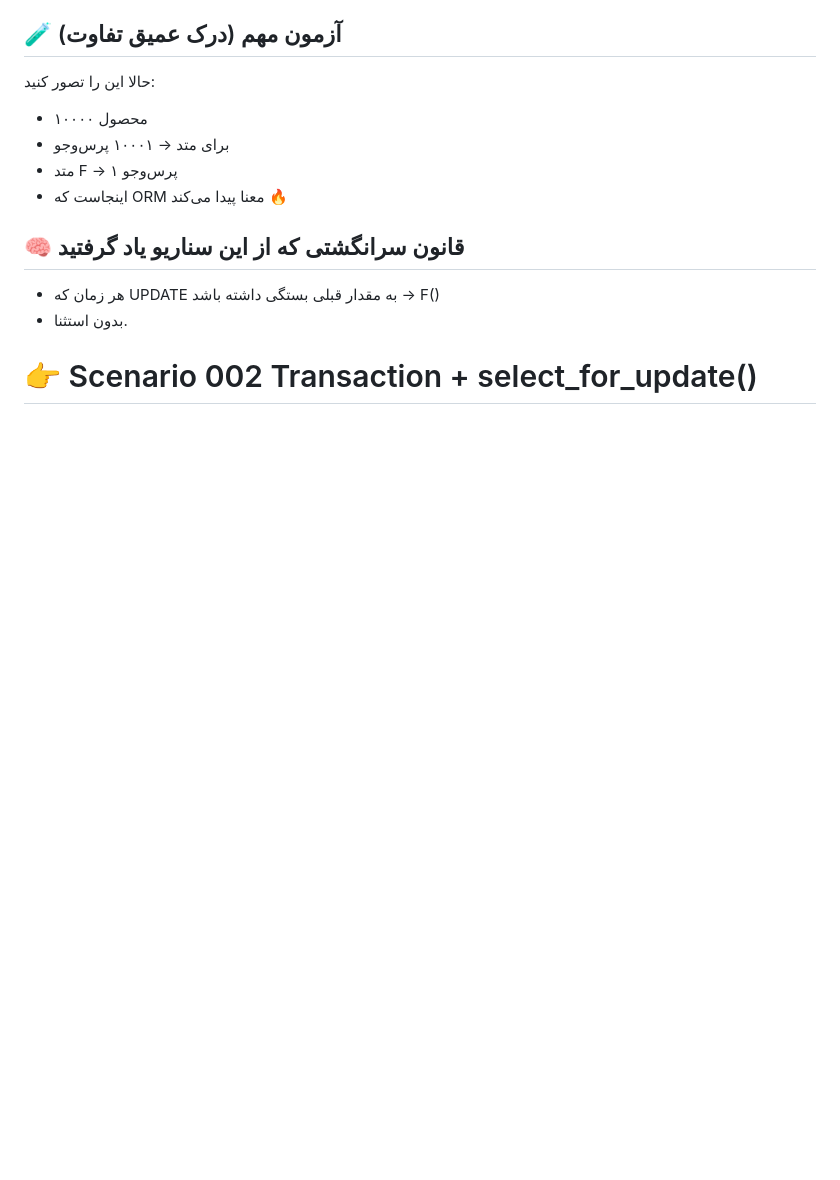
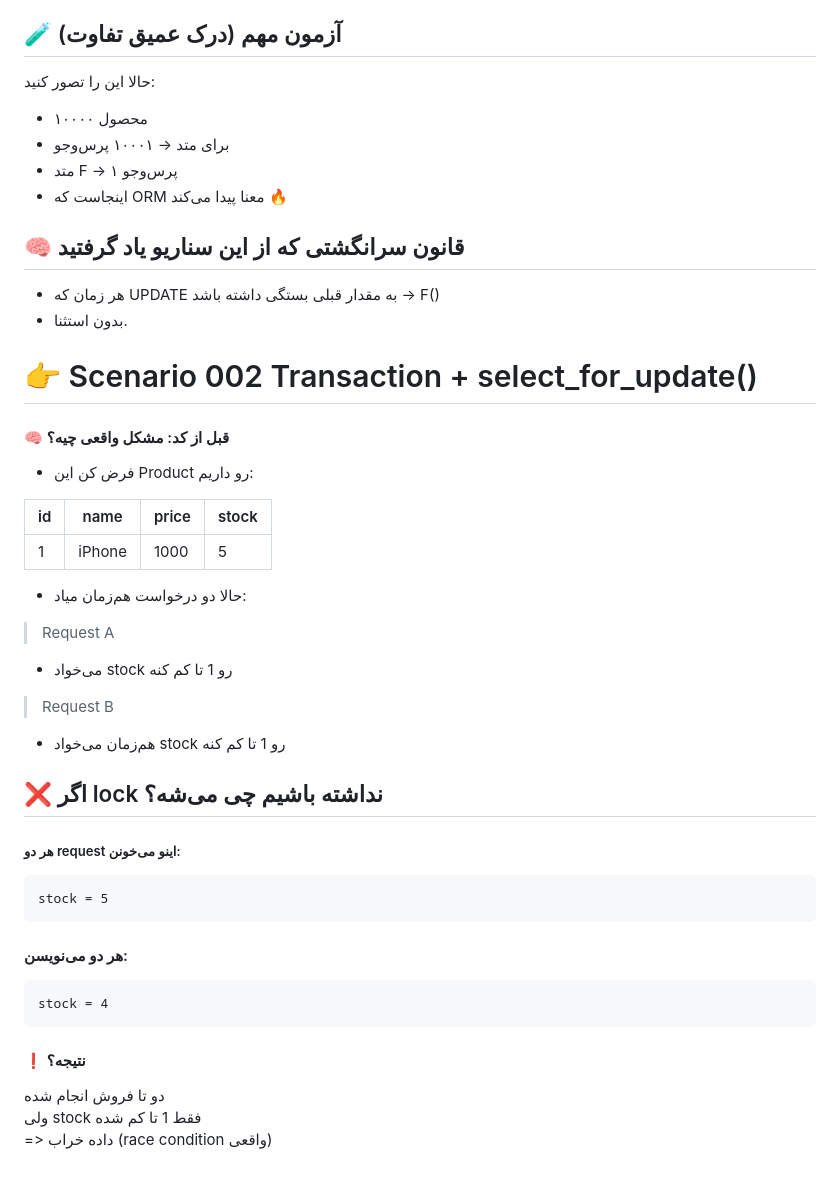
Before and after one commit to sinalalebakhsh/Django-ORM-Playground, a Markdown page: Steps_Farsi.md, the part around the change. Rendered like a GitHub page; blank space fills up the shorter version.

Commit message:
Steps update

````diff
--- a/Steps_Farsi.md
+++ b/Steps_Farsi.md
@@ -513,3 +513,43 @@ Result:
 * بدون استثنا.
 
 # 👉 Scenario 002 Transaction + select_for_update()
+
+#### 🧠 قبل از کد: مشکل واقعی چیه؟
+
+* فرض کن این Product رو داریم:
+
+
+| id        | name     | price | stock |
+| --------- | -------- | ---   | ----  |
+| 1         |   iPhone | 1000  | 5     |
+
+* حالا دو درخواست هم‌زمان میاد:
+>
+> Request A
+>
+* می‌خواد stock رو 1 تا کم کنه
+>
+> Request B
+>
+* هم‌زمان می‌خواد stock رو 1 تا کم کنه
+
+## ❌ اگر lock نداشته باشیم چی می‌شه؟
+
+##### هر دو request اینو می‌خونن:
+```
+stock = 5
+```
+
+#### هر دو می‌نویسن:
+
+```
+stock = 4
+```
+
+#### ❗ نتیجه؟
+
+دو تا فروش انجام شده
+<br>
+ولی stock فقط 1 تا کم شده
+<br>
+=> داده خراب (race condition واقعی)
````
Also changed, not shown: Steps_English.md (+39 -0 lines).
